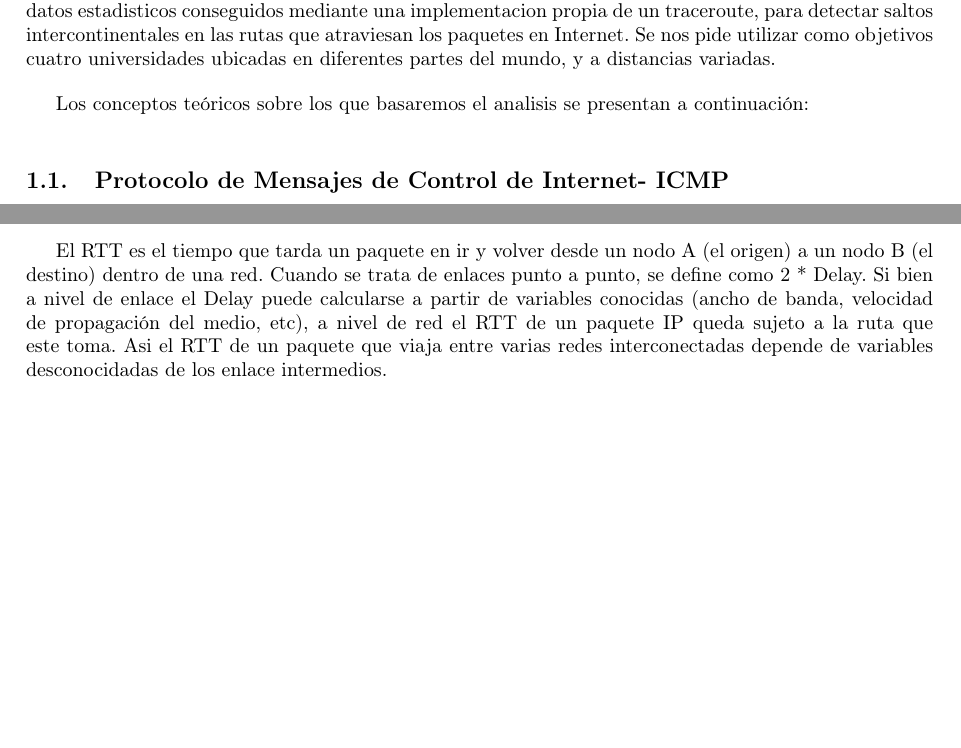
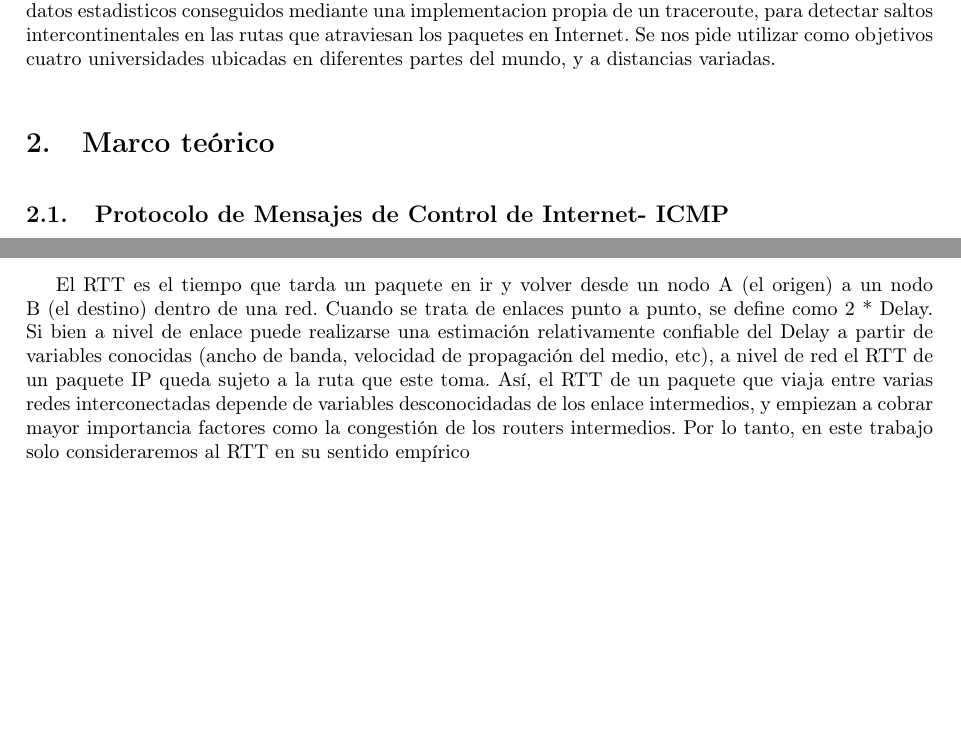
Before and after one commit to ltdicai/tdc-tp2, a LaTeX document (tdc-tp2-informe/tdc-tp2-informe.tex, which reads tdc-tp2-informe/introduccion.tex): two parts of page 3 of 6, joined at a grey line, cut so that both start at the same text. Compiled offline with pdfLaTeX.

Commit message:
pequenios arreglos intro

```diff
--- a/tdc-tp2-informe/introduccion.tex
+++ b/tdc-tp2-informe/introduccion.tex
@@ -6,7 +6,8 @@ En este trabajo experimentaremos con herramientas y técnicas frecuentemente uti
 Analizaremos que tan factible resulta utilizar los datos estadisticos conseguidos mediante una implementacion propia de un traceroute, para detectar saltos intercontinentales en las rutas que atraviesan los paquetes en Internet.
 Se nos pide utilizar como objetivos cuatro universidades ubicadas en diferentes partes del mundo, y a distancias variadas.
 
-Los conceptos teóricos sobre los que basaremos el analisis se presentan a continuación:
+%%Los conceptos teóricos sobre los que basaremos el analisis se presentan a continuación:
+\section{Marco teórico}
 
 \subsection{Protocolo de Mensajes de Control de Internet- ICMP}
 
@@ -21,5 +22,5 @@ Exiten varias maneras de implementar esta herramienta, usualmente se envian paqu
 
 El RTT es el tiempo que tarda un paquete en ir y volver desde un nodo A (el origen) a un nodo B (el destino) dentro de una red.
 Cuando se trata de enlaces punto a punto, se define como 2 * Delay.
-Si bien a nivel de enlace el Delay puede calcularse a partir de variables conocidas (ancho de banda, velocidad de propagación del medio, etc), a nivel de red el RTT de un paquete IP queda sujeto a la ruta que este toma.
-Asi el RTT de un paquete que viaja entre varias redes interconectadas depende de variables desconocidadas de los enlace intermedios.
+Si bien a nivel de enlace puede realizarse una estimación relativamente confiable del Delay a partir de variables conocidas (ancho de banda, velocidad de propagación del medio, etc), a nivel de red el RTT de un paquete IP queda sujeto a la ruta que este toma.
+Así, el RTT de un paquete que viaja entre varias redes interconectadas depende de variables desconocidadas de los enlace intermedios, y empiezan a cobrar mayor importancia factores como la congestión de los routers intermedios. Por lo tanto, en este trabajo solo consideraremos al RTT en su sentido empírico
```
